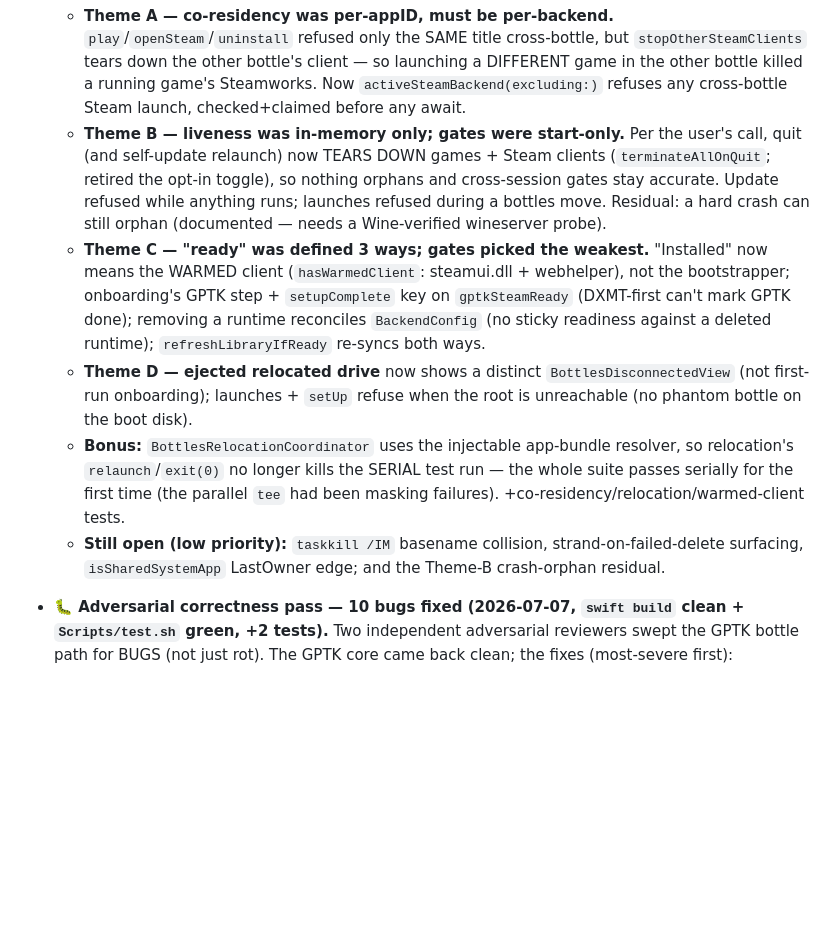
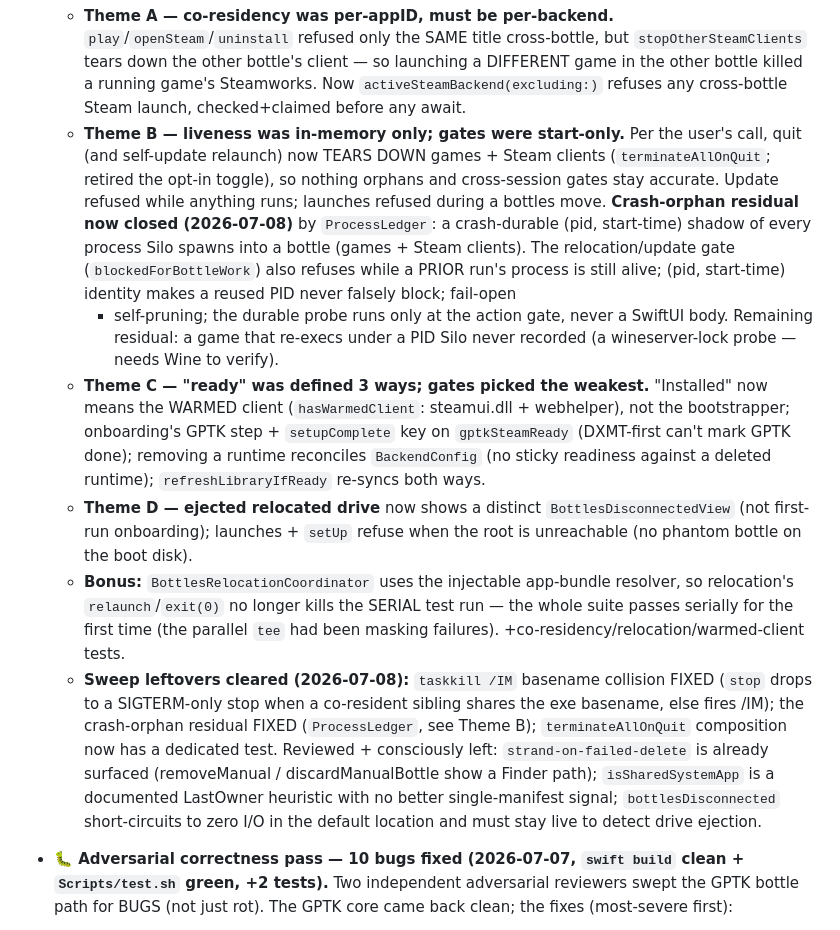
Before and after one commit to mikaelhug/Silo, a Markdown page: STATUS.md, the part around the change. Rendered like a GitHub page; blank space fills up the shorter version.

Commit message:
docs: record crash-orphan ledger + taskkill guard in STATUS

```diff
--- a/STATUS.md
+++ b/STATUS.md
@@ -14,8 +14,12 @@
   - **Theme B — liveness was in-memory only; gates were start-only.** Per the user's call, quit (and
     self-update relaunch) now TEARS DOWN games + Steam clients (`terminateAllOnQuit`; retired the opt-in
     toggle), so nothing orphans and cross-session gates stay accurate. Update refused while anything runs;
-    launches refused during a bottles move. Residual: a hard crash can still orphan (documented — needs a
-    Wine-verified wineserver probe).
+    launches refused during a bottles move. **Crash-orphan residual now closed (2026-07-08)** by
+    `ProcessLedger`: a crash-durable (pid, start-time) shadow of every process Silo spawns into a bottle
+    (games + Steam clients). The relocation/update gate (`blockedForBottleWork`) also refuses while a PRIOR
+    run's process is still alive; (pid, start-time) identity makes a reused PID never falsely block; fail-open
+    + self-pruning; the durable probe runs only at the action gate, never a SwiftUI body. Remaining residual:
+    a game that re-execs under a PID Silo never recorded (a wineserver-lock probe — needs Wine to verify).
   - **Theme C — "ready" was defined 3 ways; gates picked the weakest.** "Installed" now means the WARMED
     client (`hasWarmedClient`: steamui.dll + webhelper), not the bootstrapper; onboarding's GPTK step +
     `setupComplete` key on `gptkSteamReady` (DXMT-first can't mark GPTK done); removing a runtime reconciles
@@ -25,8 +29,13 @@
   - **Bonus:** `BottlesRelocationCoordinator` uses the injectable app-bundle resolver, so relocation's
     `relaunch`/`exit(0)` no longer kills the SERIAL test run — the whole suite passes serially for the first
     time (the parallel `tee` had been masking failures). +co-residency/relocation/warmed-client tests.
-  - **Still open (low priority):** `taskkill /IM` basename collision, strand-on-failed-delete surfacing,
-    `isSharedSystemApp` LastOwner edge; and the Theme-B crash-orphan residual.
+  - **Sweep leftovers cleared (2026-07-08):** `taskkill /IM` basename collision FIXED (`stop` drops to a
+    SIGTERM-only stop when a co-resident sibling shares the exe basename, else fires /IM); the crash-orphan
+    residual FIXED (`ProcessLedger`, see Theme B); `terminateAllOnQuit` composition now has a dedicated test.
+    Reviewed + consciously left: `strand-on-failed-delete` is already surfaced (removeManual /
+    discardManualBottle show a Finder path); `isSharedSystemApp` is a documented LastOwner heuristic with no
+    better single-manifest signal; `bottlesDisconnected` short-circuits to zero I/O in the default location
+    and must stay live to detect drive ejection.
 - **🐛 Adversarial correctness pass — 10 bugs fixed (2026-07-07, `swift build` clean + `Scripts/test.sh`
   green, +2 tests).** Two independent adversarial reviewers swept the GPTK bottle path for BUGS (not just
   rot). The GPTK core came back clean; the fixes (most-severe first):
```
